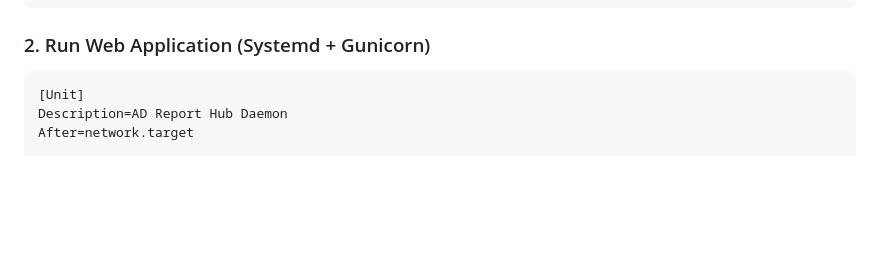
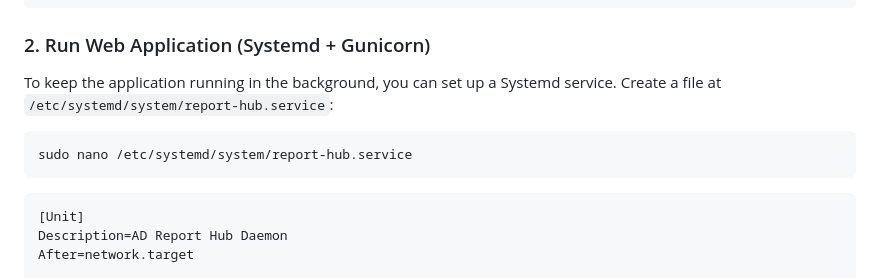
Before and after one commit to wweber993/ad-report-hub, a Markdown page: README.md, the part around the change. GitHub-like rendering; blank space fills up the shorter version.

Commit message:
docs: add missing nano command for systemd setup

````diff
--- a/README.md
+++ b/README.md
@@ -87,6 +87,13 @@ python create_admin.py
 
 ### 2. Run Web Application (Systemd + Gunicorn)
 
+To keep the application running in the background, you can set up a Systemd service.
+Create a file at `/etc/systemd/system/report-hub.service`:
+
+```bash
+sudo nano /etc/systemd/system/report-hub.service
+```
+
 ```ini
 [Unit]
 Description=AD Report Hub Daemon
````
Also changed, not shown: README.pt-br.md (+4 -0 lines).
